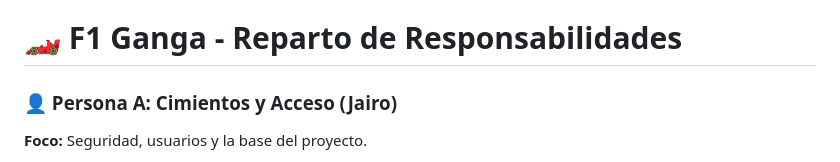
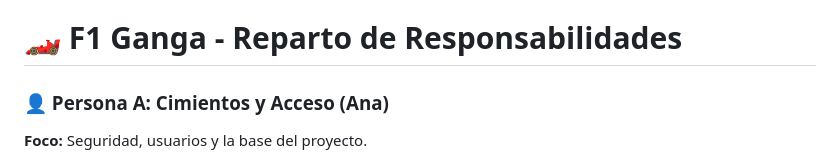
Before and after one commit to esteba199/F1-Ganga, a Markdown page: ROLES.md, the part around the change. GitHub-like rendering.

```diff
--- a/ROLES.md
+++ b/ROLES.md
@@ -1,6 +1,6 @@
 # 🏎️ F1 Ganga - Reparto de Responsabilidades
 
-### 👤 Persona A: Cimientos y Acceso (Jairo)
+### 👤 Persona A: Cimientos y Acceso (Ana)
 
 **Foco:** Seguridad, usuarios y la base del proyecto.
 
```
